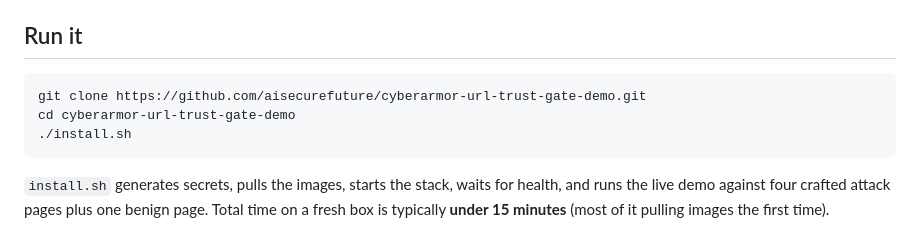
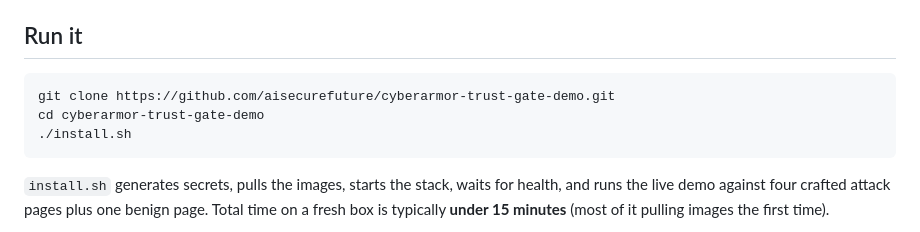
Before and after one commit to aisecurefuture/cyberarmor-trust-gate-demo, a Markdown page: README.md, the part around the change. Rendered like a GitHub page.

Commit message:
docs: fix clone URL to match repo name

````diff
--- a/README.md
+++ b/README.md
@@ -21,8 +21,8 @@ The demo runs entirely from prebuilt images. **No source code, no build step.**
 ## Run it
 
 ```bash
-git clone https://github.com/aisecurefuture/cyberarmor-url-trust-gate-demo.git
-cd cyberarmor-url-trust-gate-demo
+git clone https://github.com/aisecurefuture/cyberarmor-trust-gate-demo.git
+cd cyberarmor-trust-gate-demo
 ./install.sh
 ```
 
````
